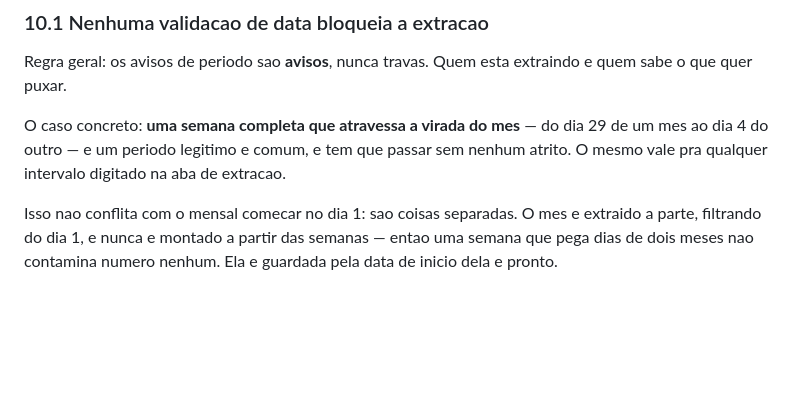
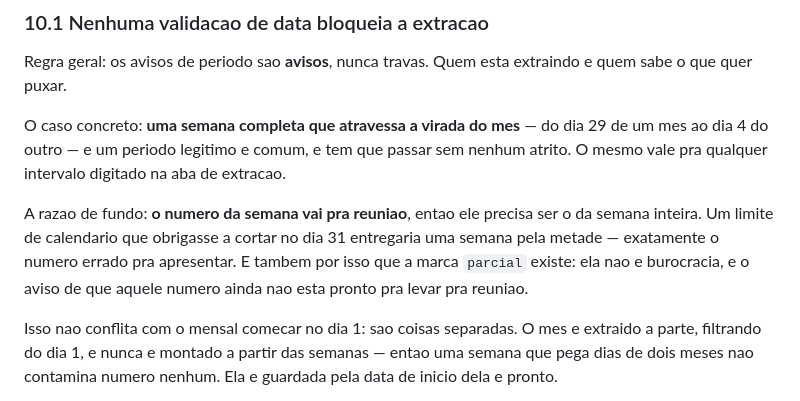
Before and after one commit to danithomaseto/ScoreCard, a Markdown page: docs/INDICADORES.md, the part around the change. GitHub-like rendering; blank space fills up the shorter version.

Commit message:
Registra por que a semana precisa vir sempre completa
O numero da semana e levado para a reuniao, entao um limite de
calendario que obrigasse a cortar na virada do mes entregaria uma
semana pela metade. E o mesmo motivo que justifica a marca de parcial:
avisar que aquele numero ainda nao esta pronto para apresentar.

Co-Authored-By: Claude Opus 5 <noreply@anthropic.com>
Claude-Session: https://claude.ai/code/session_01JYcNt4RYNduoWdQP7AbQaG

```diff
--- a/docs/INDICADORES.md
+++ b/docs/INDICADORES.md
@@ -473,6 +473,13 @@ O caso concreto: **uma semana completa que atravessa a virada do mes**
 comum, e tem que passar sem nenhum atrito. O mesmo vale pra qualquer
 intervalo digitado na aba de extracao.
 
+A razao de fundo: **o numero da semana vai pra reuniao**, entao ele
+precisa ser o da semana inteira. Um limite de calendario que obrigasse
+a cortar no dia 31 entregaria uma semana pela metade — exatamente o
+numero errado pra apresentar. E tambem por isso que a marca `parcial`
+existe: ela nao e burocracia, e o aviso de que aquele numero ainda nao
+esta pronto pra levar pra reuniao.
+
 Isso nao conflita com o mensal comecar no dia 1: sao coisas separadas.
 O mes e extraido a parte, filtrando do dia 1, e nunca e montado a
 partir das semanas — entao uma semana que pega dias de dois meses nao
```
